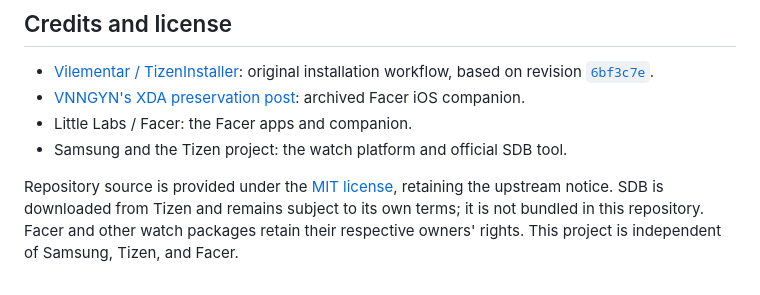
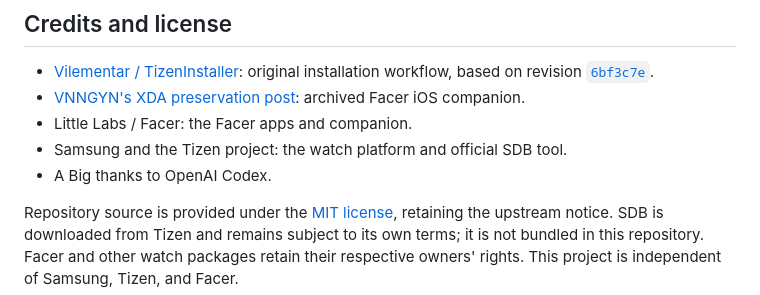
Before and after one commit to Aaryanverma/tizen-installer-mac, a Markdown page: README.md, the part around the change. GitHub-like rendering.

Commit message:
Add acknowledgment for OpenAI Codex
Added acknowledgment for OpenAI Codex in the README.

```diff
--- a/README.md
+++ b/README.md
@@ -160,5 +160,6 @@ SDB_BIN="/path/to/trusted/sdb" python3 installer.py
 - [VNNGYN's XDA preservation post](https://xdaforums.com/t/root-required-how-to-extract-gear-s3-watch-faces-and-apps-from-the-galaxy-store.4687851/post-89812195): archived Facer iOS companion.
 - Little Labs / Facer: the Facer apps and companion.
 - Samsung and the Tizen project: the watch platform and official SDB tool.
+- A Big thanks to OpenAI Codex.
 
 Repository source is provided under the [MIT license](LICENSE), retaining the upstream notice. SDB is downloaded from Tizen and remains subject to its own terms; it is not bundled in this repository. Facer and other watch packages retain their respective owners' rights. This project is independent of Samsung, Tizen, and Facer.
```
